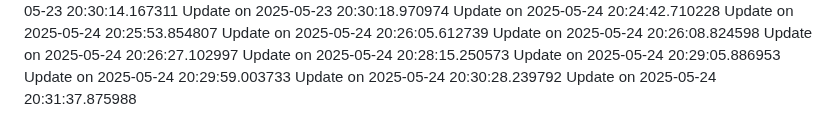
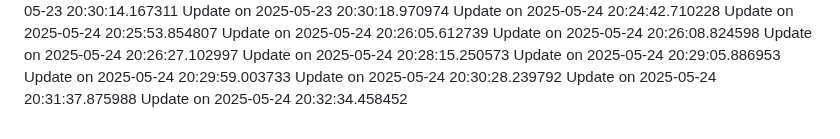
Before and after one commit to nahmad0/nahmadpushes, a Markdown page: changelog.md, the part around the change. Drawn GitHub-style.

```diff
--- a/changelog.md
+++ b/changelog.md
@@ -130,3 +130,4 @@ Update on 2025-05-24 20:29:05.886953
 Update on 2025-05-24 20:29:59.003733
 Update on 2025-05-24 20:30:28.239792
 Update on 2025-05-24 20:31:37.875988
+Update on 2025-05-24 20:32:34.458452
```
